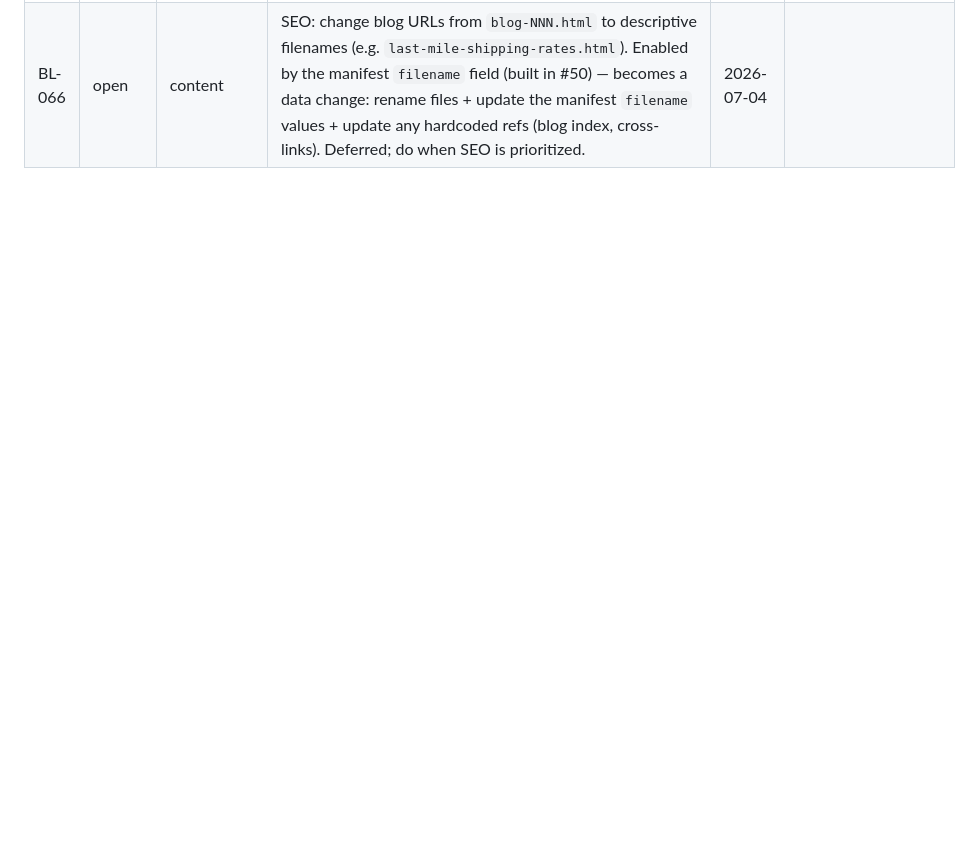
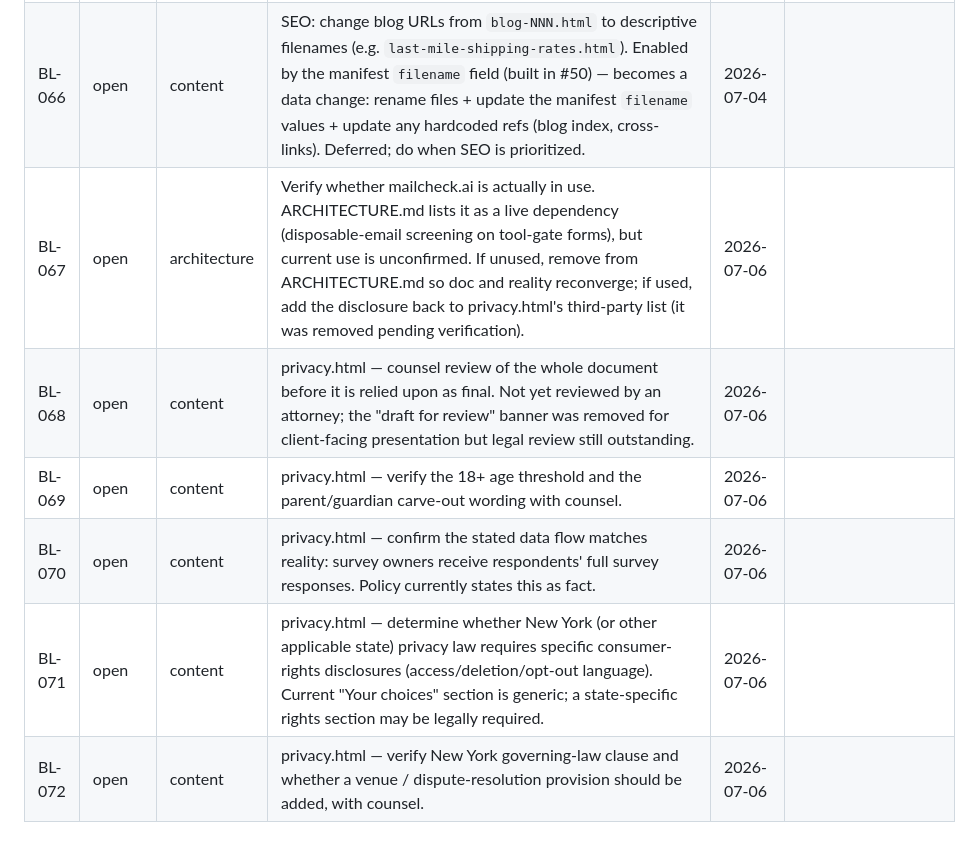
Before and after one commit to sw805206/threeflows-website, a Markdown page: BACKLOG.md, the part around the change. GitHub-like rendering; blank space fills up the shorter version.

Commit message:
docs: flush BL-067..BL-072 to backlog
Six items added to BACKLOG.md (continuing from BL-066):
- BL-067 (architecture): verify whether mailcheck.ai is actually in use;
  reconverge ARCHITECTURE.md / privacy.html disclosure accordingly.
- BL-068..BL-072 (content): privacy.html follow-ups pending counsel review
  — full-document legal review, 18+/guardian wording, survey-owner data-flow
  claim, state-specific consumer-rights disclosures, and NY governing-law /
  venue clause.

Co-Authored-By: Claude Opus 4.8 <noreply@anthropic.com>

```diff
--- a/BACKLOG.md
+++ b/BACKLOG.md
@@ -109,3 +109,9 @@ A **project-based tracker** for important-but-not-urgent items — process, feat
 | BL-064 | open | process | Sweep method — nav/footer migration must inspect each `<script>` block's CONTENTS, not just count. A single `<script>` can co-hold page tool JS alongside `toggleDropdown`; replacing the whole block by count deletes co-mingled tool JS (caused the blog-011/023 regression, PR#45→fixed PR#46). RULE for all remaining sweeps (svc/tool/one-off/hidden): content-hash Step 0 across the family, preserve any co-mingled page JS by re-appending it after the shared inject block (index/svc1 pattern). svc/tool pages are far more likely to co-mingle tool JS (setTab, toggleFaq, calculators) than blogs were. | 2026-07-04 | |
 | BL-065 | close | bug | Blog prev/next + post-meta content integrity (pre-existing, NOT caused by the nav sweep): (a) static prev/next hrefs drifted out of date order — 17/25 posts had wrong prev and/or next, chains disconnected; (b) a raw unfilled placeholder ("[Post 013 Title]") shipped live; (c) inconsistent date-label format ("June 3, 2026" vs "Publish: May 3, 2026"). RESOLVED at the source: bloglist.json manifest (single source of truth) + runtime prev/next computed date-descending, with titles + dates now manifest-sourced (placeholder + drift can no longer occur). | 2026-07-04 | PR#51 (built on #48 spec, #49 schema, #50 data) |
 | BL-066 | open | content | SEO: change blog URLs from `blog-NNN.html` to descriptive filenames (e.g. `last-mile-shipping-rates.html`). Enabled by the manifest `filename` field (built in #50) — becomes a data change: rename files + update the manifest `filename` values + update any hardcoded refs (blog index, cross-links). Deferred; do when SEO is prioritized. | 2026-07-04 | |
+| BL-067 | open | architecture | Verify whether mailcheck.ai is actually in use. ARCHITECTURE.md lists it as a live dependency (disposable-email screening on tool-gate forms), but current use is unconfirmed. If unused, remove from ARCHITECTURE.md so doc and reality reconverge; if used, add the disclosure back to privacy.html's third-party list (it was removed pending verification). | 2026-07-06 | |
+| BL-068 | open | content | privacy.html — counsel review of the whole document before it is relied upon as final. Not yet reviewed by an attorney; the "draft for review" banner was removed for client-facing presentation but legal review still outstanding. | 2026-07-06 | |
+| BL-069 | open | content | privacy.html — verify the 18+ age threshold and the parent/guardian carve-out wording with counsel. | 2026-07-06 | |
+| BL-070 | open | content | privacy.html — confirm the stated data flow matches reality: survey owners receive respondents' full survey responses. Policy currently states this as fact. | 2026-07-06 | |
+| BL-071 | open | content | privacy.html — determine whether New York (or other applicable state) privacy law requires specific consumer-rights disclosures (access/deletion/opt-out language). Current "Your choices" section is generic; a state-specific rights section may be legally required. | 2026-07-06 | |
+| BL-072 | open | content | privacy.html — verify New York governing-law clause and whether a venue / dispute-resolution provision should be added, with counsel. | 2026-07-06 | |
```
